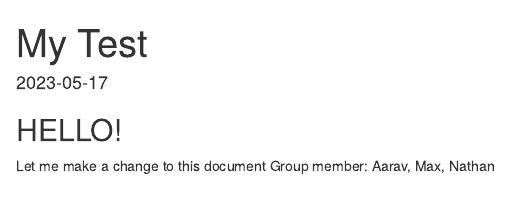
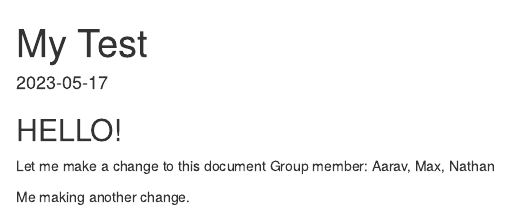
Before and after one commit to NathanDennis1/STAT342-Final, an R Markdown document (my test.Rmd): the page in a window 1100 px wide, from its top. Rendered offline with R 4.5, knitr and Pandoc, with nearby package versions.

Commit message:
Changing

```diff
--- a/my test.Rmd
+++ b/my test.Rmd
@@ -8,3 +8,5 @@ date: "2023-05-17"
 
 Let me make a change to this document
 Group member: Aarav, Max, Nathan
+
+Me making another change.
```
